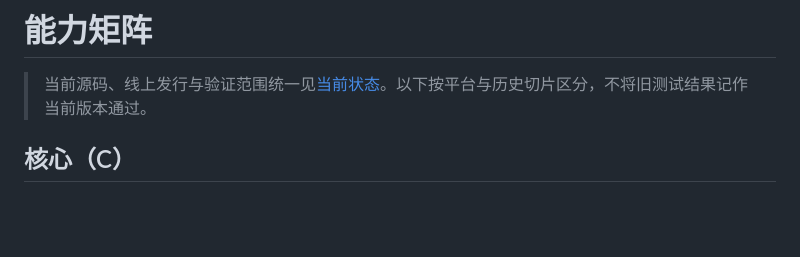
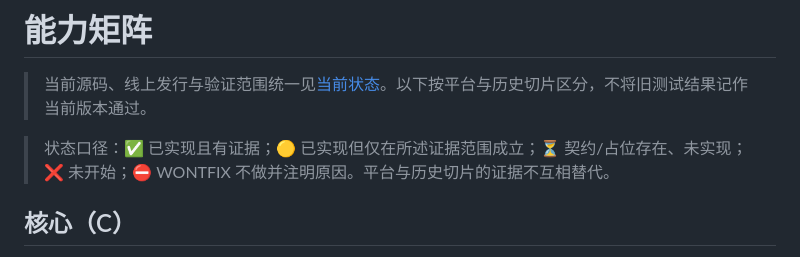
Before and after one commit to hanxi/ghosterm, a Markdown page: docs/reference/capability-matrix.md, the part around the change. Rendered like a GitHub page; blank space fills up the shorter version.

Commit message:
docs: 保留能力矩阵的状态判定说明

```diff
--- a/docs/reference/capability-matrix.md
+++ b/docs/reference/capability-matrix.md
@@ -1,6 +1,8 @@
 # 能力矩阵
 
 > 当前源码、线上发行与验证范围统一见[当前状态](current-status.md)。以下按平台与历史切片区分，不将旧测试结果记作当前版本通过。
+
+> 状态口径：✅ 已实现且有证据；🟡 已实现但仅在所述证据范围成立；⏳ 契约/占位存在、未实现；❌ 未开始；⛔ WONTFIX 不做并注明原因。平台与历史切片的证据不互相替代。
 
 ## 核心（C）
 
```
